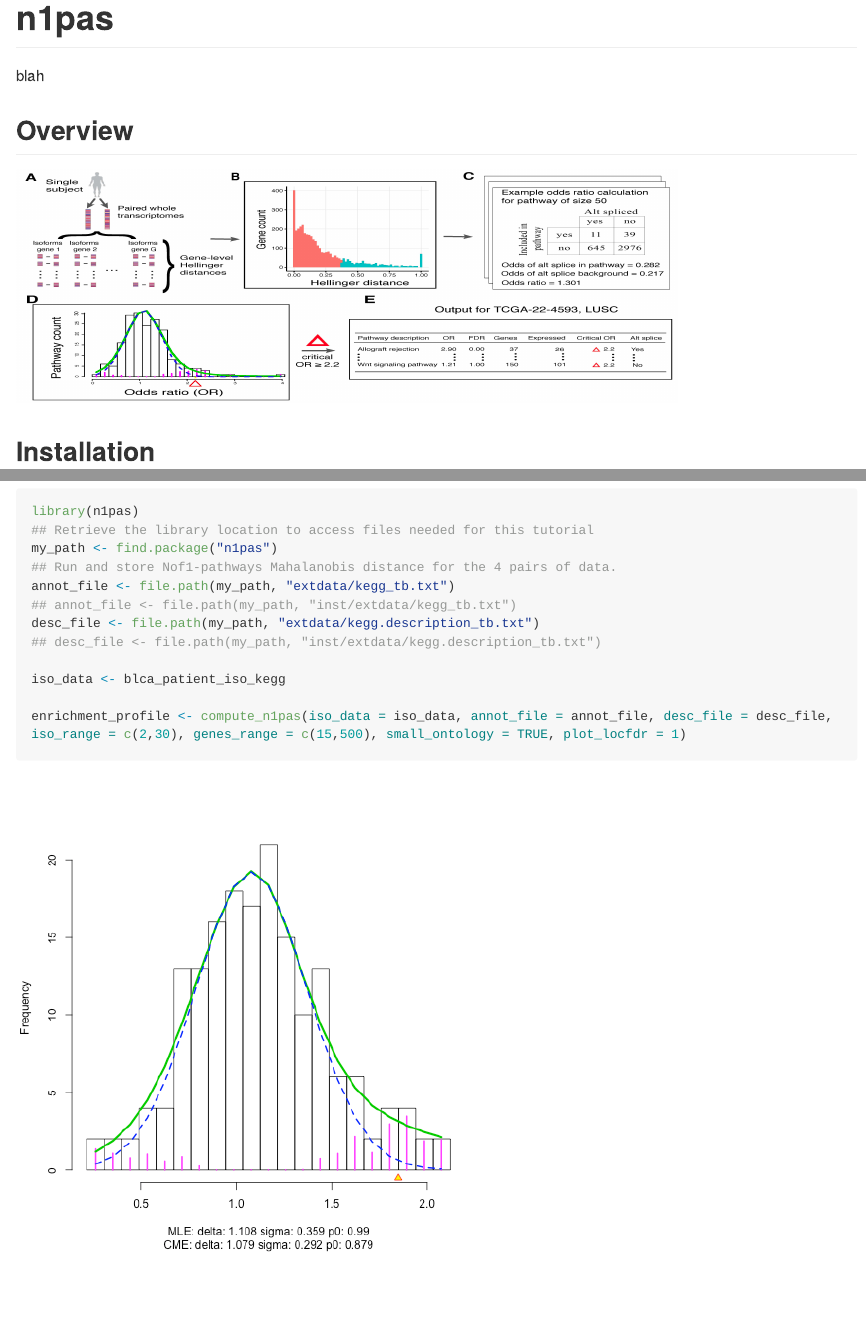
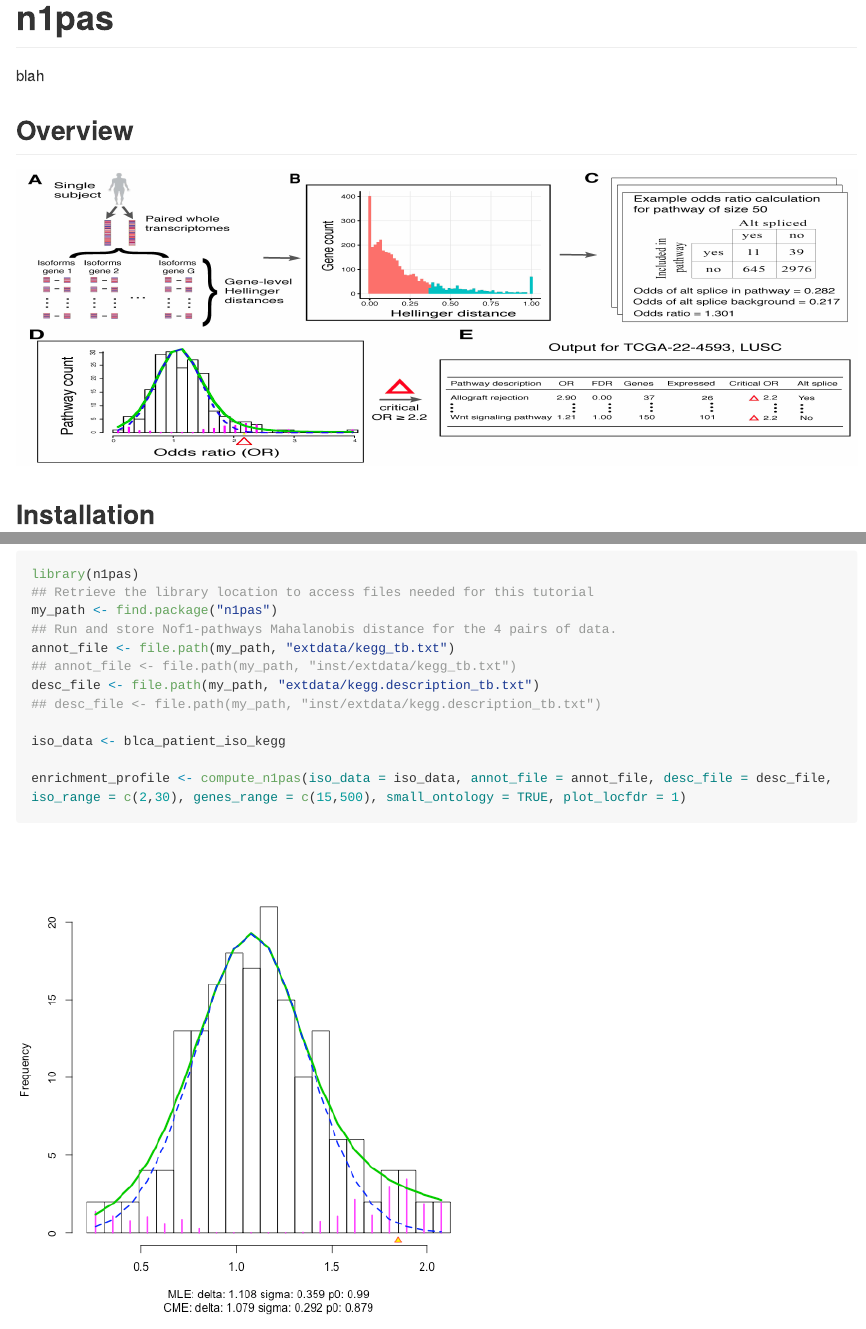
Before and after one commit to grizant/n1pas, an R Markdown document (README.Rmd): the page in a window 1100 px wide, from its top, and a second part further down, joined at a grey line. The pictures show the output file README.md that the author committed with the source, drawn offline in the style of GitHub; long lines of code are wrapped.

Commit message:
revise readme v2

````diff
--- a/README.Rmd
+++ b/README.Rmd
@@ -18,7 +18,7 @@ blah
 
 ## Overview
 
-```{r workflow_jpg, echo = F, out.width = 700, fig.retina = NULL}
+```{r workflow_jpg, echo = F, fig.retina = NULL}
 knitr::include_graphics("vignettes/workflow_diagram.jpg")
 ```
 
````
Also changed, not shown: README.md, README.Rmd (1 more changed lines).
